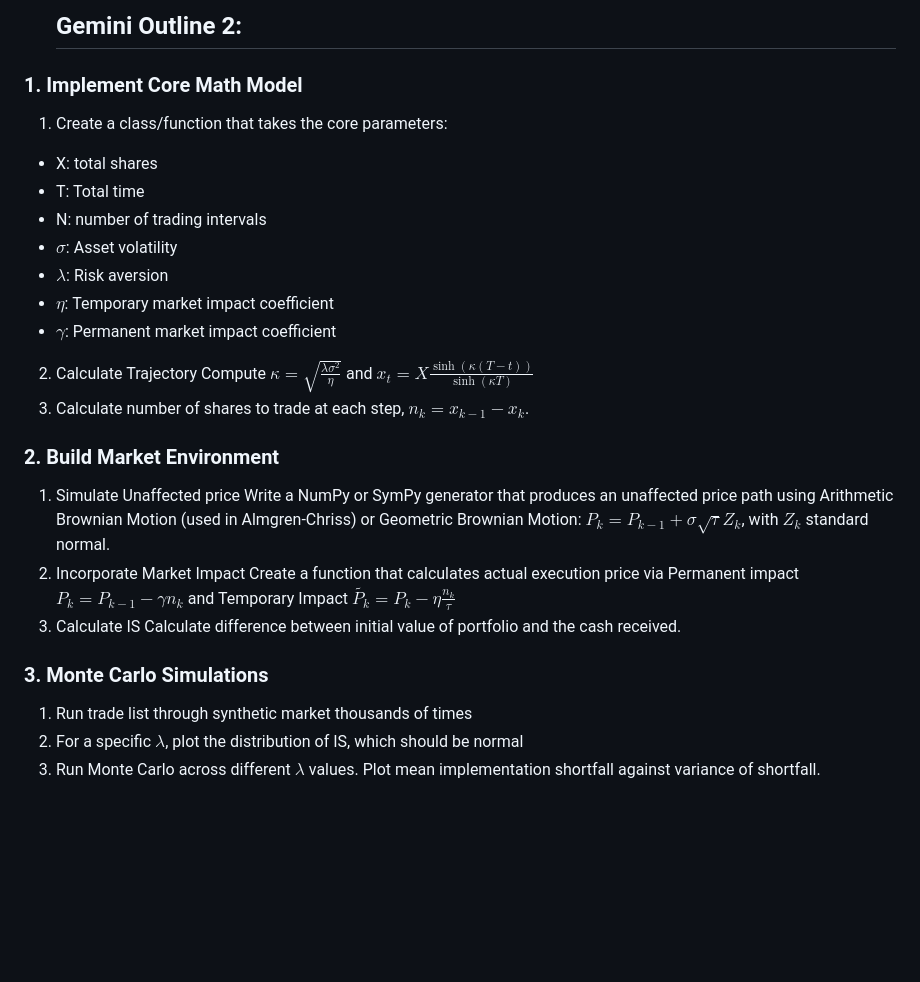
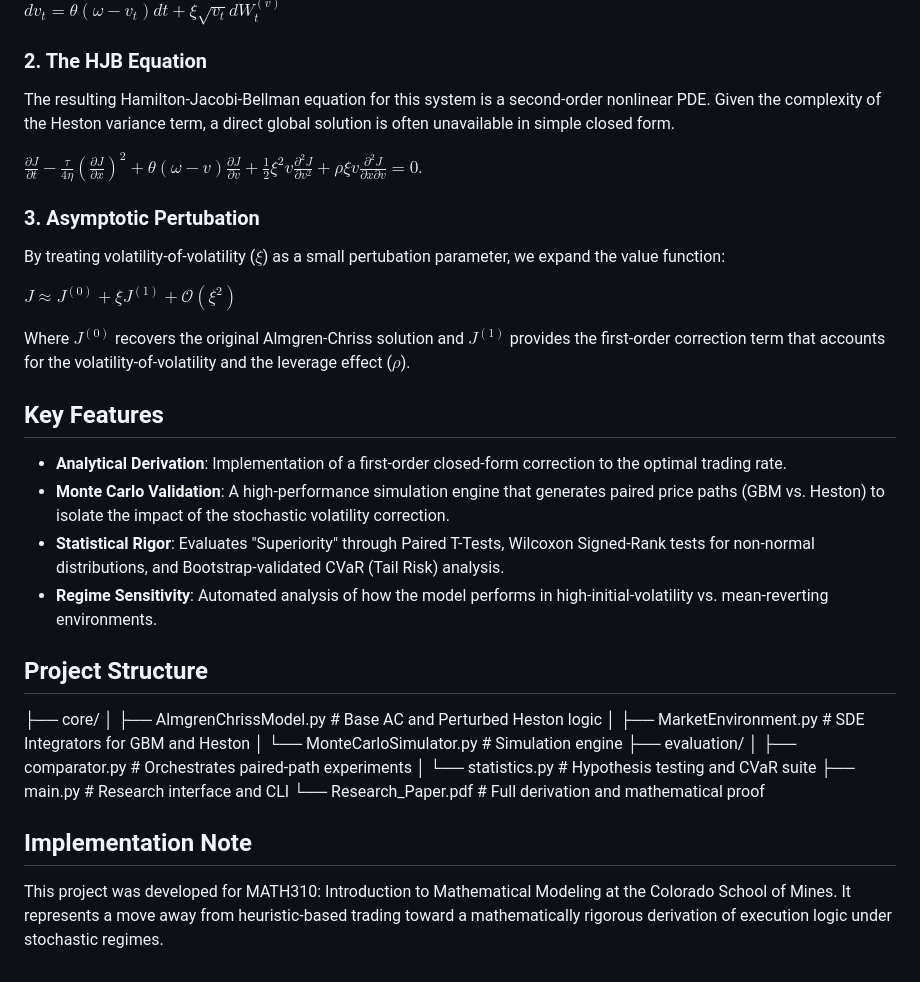
Before and after one commit to nathanhoehndorf/Stochastic-Volatility-Optimal-Execution, a Markdown page: README.md, the part around one of its changes. Rendered like a GitHub page; blank space fills up the shorter version.

Commit message:
Revise README with new project title and abstract
Updated project title and abstract in README.md to reflect the focus on Heston stochastic volatility and optimal execution strategies.

```diff
--- a/README.md
+++ b/README.md
@@ -40,25 +10,36 @@ The solution relies on the derivative $\frac{\partial^2 J^{(0)}}{\partial x \par
 
-  ## Gemini Outline 2:
-### 1. Implement Core Math Model
-1. Create a class/function that takes the core parameters:
-- X: total shares
-- T: Total time
-- N: number of trading intervals
-- $\sigma$: Asset volatility
-- $\lambda$: Risk aversion
-- $\eta$: Temporary market impact coefficient
-- $\gamma$: Permanent market impact coefficient
-2. Calculate Trajectory
-Compute $\kappa=\sqrt{\frac{\lambda\sigma^2}{\eta}}$ and $x_t=X\frac{\sinh{(\kappa(T-t))}}{\sinh{(\kappa T)}}$
-3. Calculate number of shares to trade at each step, $n_k=x_{k-1}-x_k$.
-### 2. Build Market Environment
-1. Simulate Unaffected price
-Write a NumPy or SymPy generator that produces an unaffected price path using Arithmetic Brownian Motion (used in Almgren-Chriss) or Geometric Brownian Motion: $P_k=P_{k-1}+\sigma\sqrt{\tau}Z_k$, with $Z_k$ standard normal.
-2. Incorporate Market Impact
-Create a function that calculates actual execution price via Permanent impact $P_k=P_{k-1}-\gamma n_k$ and Temporary Impact $\tilde{P_k}=P_k-\eta\frac{n_k}{\tau}$
-3. Calculate IS
-Calculate difference between initial value of portfolio and the cash received.
-### 3. Monte Carlo Simulations
-1. Run trade list through synthetic market thousands of times
-2. For a specific $\lambda$, plot the distribution of IS, which should be normal
-3. Run Monte Carlo across different $\lambda$ values. Plot mean implementation shortfall against variance of shortfall.
+$dv_t=\theta(\omega-v_t)dt+\xi\sqrt{v_t}dW_t^{(v)}$
+
+### 2. The HJB Equation
+The resulting Hamilton-Jacobi-Bellman equation for this system is a second-order nonlinear PDE. Given the complexity of the Heston variance term, a direct global solution is often unavailable in simple closed form.
+
+$\frac{\partial J}{\partial t}-\frac{\tau}{4\eta}\left(\frac{\partial J}{\partial x}\right)^2+\theta(\omega-v)\frac{\partial J}{\partial v}+\frac{1}{2}\xi^2v\frac{\partial^2J}{\partial v^2}+\rho\xi v \frac{\partial^2J}{\partial x\partial v}=0$.
+
+### 3. Asymptotic Pertubation
+By treating volatility-of-volatility ($\xi$) as a small pertubation parameter, we expand the value function:
+
+$J\approx J^{(0)}+\xi J^{(1)}+\mathcal{O}(\xi^2)$
+
+Where $J^{(0)}$ recovers the original Almgren-Chriss solution and $J^{(1)}$ provides the first-order correction term that accounts for the volatility-of-volatility and the leverage effect ($\rho$).
+
+## Key Features
+
+- **Analytical Derivation**: Implementation of a first-order closed-form correction to the optimal trading rate.
+- **Monte Carlo Validation**: A high-performance simulation engine that generates paired price paths (GBM vs. Heston) to isolate the impact of the stochastic volatility correction.
+- **Statistical Rigor**: Evaluates "Superiority" through Paired T-Tests, Wilcoxon Signed-Rank tests for non-normal distributions, and Bootstrap-validated CVaR (Tail Risk) analysis.
+- **Regime Sensitivity**: Automated analysis of how the model performs in high-initial-volatility vs. mean-reverting environments.
+
+## Project Structure
+
+├── core/
+│   ├── AlmgrenChrissModel.py     # Base AC and Perturbed Heston logic
+│   ├── MarketEnvironment.py      # SDE Integrators for GBM and Heston
+│   └── MonteCarloSimulator.py    # Simulation engine
+├── evaluation/
+│   ├── comparator.py             # Orchestrates paired-path experiments
+│   └── statistics.py             # Hypothesis testing and CVaR suite
+├── main.py                       # Research interface and CLI
+└── Research_Paper.pdf            # Full derivation and mathematical proof
+
+## Implementation Note
+This project was developed for MATH310: Introduction to Mathematical Modeling at the Colorado School of Mines. It represents a move away from heuristic-based trading toward a mathematically rigorous derivation of execution logic under stochastic regimes.
```
Also changed, not shown: other parts of README.md (+6 -36 lines).
